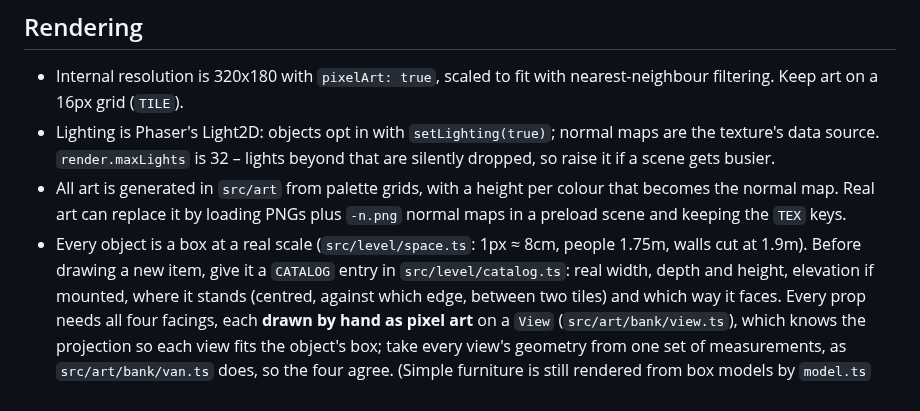
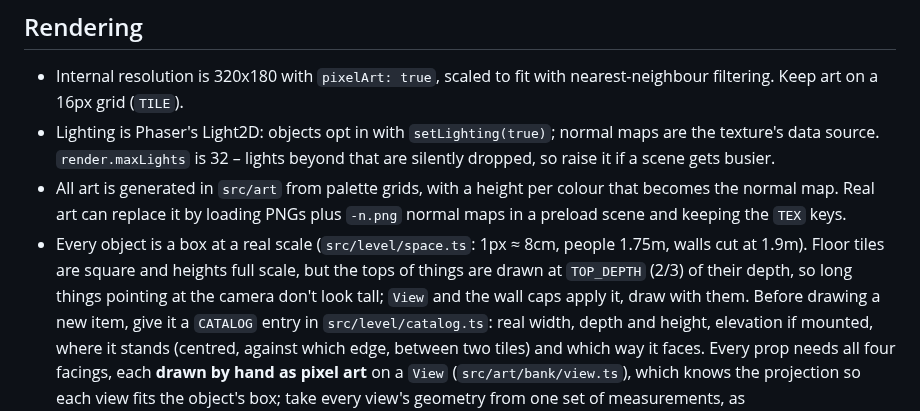
Before and after one commit to erikwelling2200/BankHeist, a Markdown page: CLAUDE.md, the part around the change. GitHub-like rendering.

```diff
--- a/CLAUDE.md
+++ b/CLAUDE.md
@@ -34,7 +34,9 @@ Top-down 2D pixel-art stealth game. Phaser 4 + TypeScript + Vite, shipped as an
   `render.maxLights` is 32 – lights beyond that are silently dropped, so raise it if a scene gets busier.
 - All art is generated in `src/art` from palette grids, with a height per colour that becomes the normal map. Real art
   can replace it by loading PNGs plus `-n.png` normal maps in a preload scene and keeping the `TEX` keys.
-- Every object is a box at a real scale (`src/level/space.ts`: 1px ≈ 8cm, people 1.75m, walls cut at 1.9m). Before
+- Every object is a box at a real scale (`src/level/space.ts`: 1px ≈ 8cm, people 1.75m, walls cut at 1.9m). Floor tiles
+  are square and heights full scale, but the tops of things are drawn at `TOP_DEPTH` (2/3) of their depth, so long
+  things pointing at the camera don't look tall; `View` and the wall caps apply it, draw with them. Before
   drawing a new item, give it a `CATALOG` entry in `src/level/catalog.ts`: real width, depth and height, elevation if
   mounted, where it stands (centred, against which edge, between two tiles) and which way it faces. Every prop needs
   all four facings, each **drawn by hand as pixel art** on a `View` (`src/art/bank/view.ts`), which knows the
```
Also changed, not shown: docs/design/visual-preview.md (+5 -0 lines), docs/pixel-art/examples/lobby-preview-ingame.png, docs/pixel-art/examples/lobby-preview-overview.png, docs/pixel-art/examples/lobby-preview-street.png, docs/pixel-art/examples/props-four-facings.png, docs/pixel-art/examples/van-depth-compare.png (added), docs/pixel-art/examples/van-four-views.png, 10 other files.
